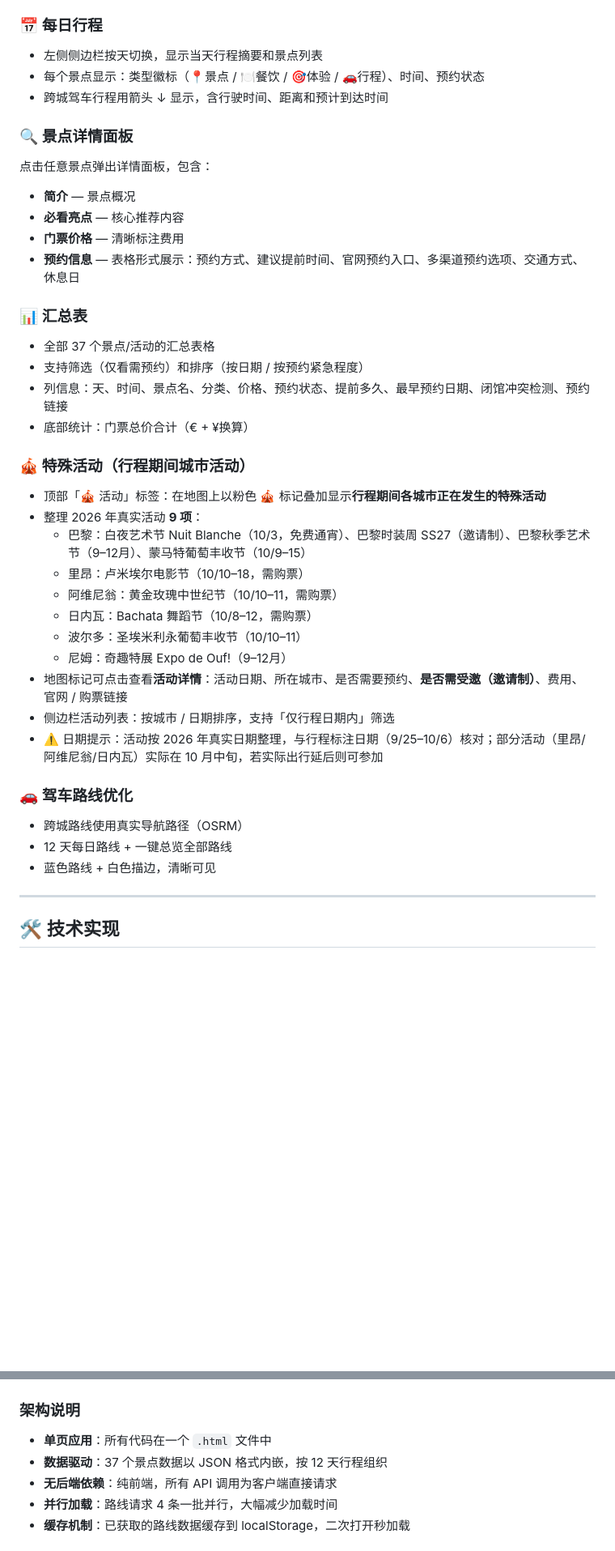
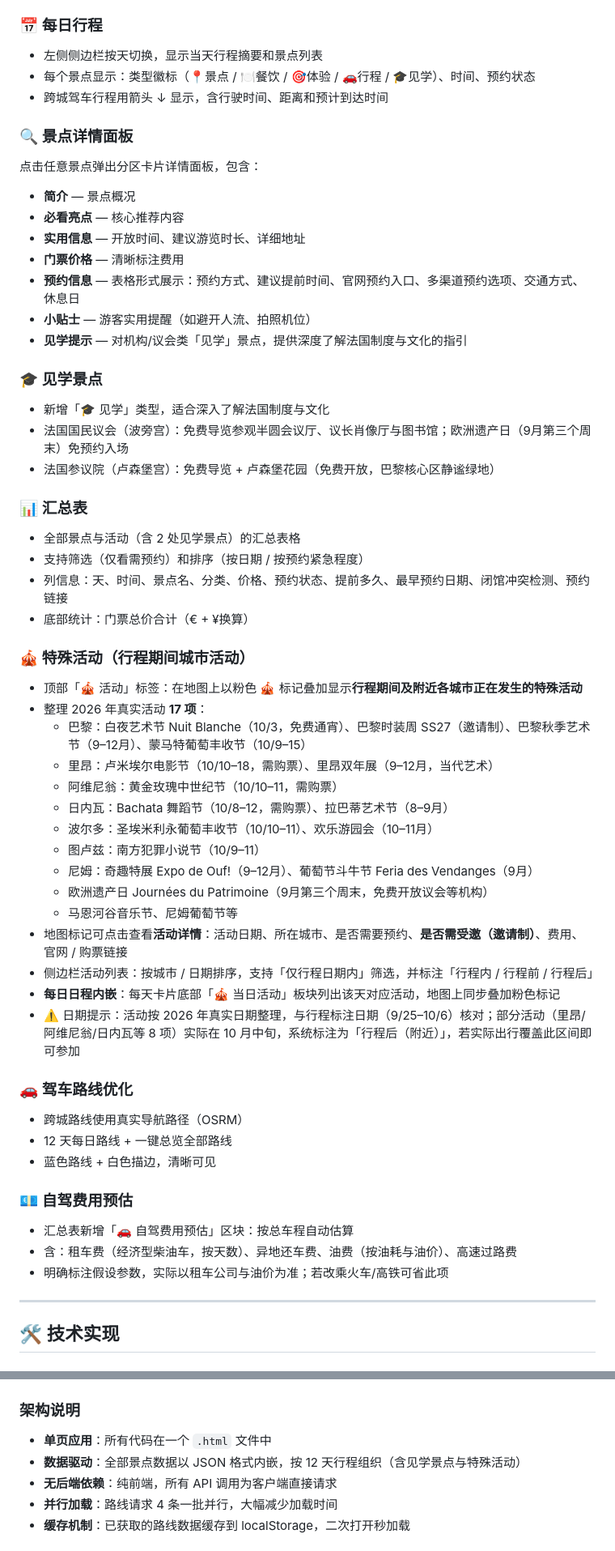
Before and after one commit to szsyqq/travel-map, a Markdown page: README.md, 2 parts joined by grey strips. Shown at 81% size. Drawn GitHub-style; blank space fills up the shorter version.

Commit message:
feat(v1.4.0): 活动扩充至17项+每日内嵌+页眉重设计+详情卡重构+见学景点+自驾费用预估

```diff
--- a/README.md
+++ b/README.md
@@ -24,39 +24,56 @@
 
 ### 📅 每日行程
 - 左侧侧边栏按天切换，显示当天行程摘要和景点列表
-- 每个景点显示：类型徽标（📍景点 / 🍽️餐饮 / 🎯体验 / 🚗行程）、时间、预约状态
+- 每个景点显示：类型徽标（📍景点 / 🍽️餐饮 / 🎯体验 / 🚗行程 / 🎓见学）、时间、预约状态
 - 跨城驾车行程用箭头 ↓ 显示，含行驶时间、距离和预计到达时间
 
 ### 🔍 景点详情面板
-点击任意景点弹出详情面板，包含：
+点击任意景点弹出分区卡片详情面板，包含：
 - **简介** — 景点概况
 - **必看亮点** — 核心推荐内容
+- **实用信息** — 开放时间、建议游览时长、详细地址
 - **门票价格** — 清晰标注费用
 - **预约信息** — 表格形式展示：预约方式、建议提前时间、官网预约入口、多渠道预约选项、交通方式、休息日
+- **小贴士** — 游客实用提醒（如避开人流、拍照机位）
+- **见学提示** — 对机构/议会类「见学」景点，提供深度了解法国制度与文化的指引
+
+### 🎓 见学景点
+- 新增「🎓 见学」类型，适合深入了解法国制度与文化
+- 法国国民议会（波旁宫）：免费导览参观半圆会议厅、议长肖像厅与图书馆；欧洲遗产日（9月第三个周末）免预约入场
+- 法国参议院（卢森堡宫）：免费导览 + 卢森堡花园（免费开放，巴黎核心区静谧绿地）
 
 ### 📊 汇总表
-- 全部 37 个景点/活动的汇总表格
+- 全部景点与活动（含 2 处见学景点）的汇总表格
 - 支持筛选（仅看需预约）和排序（按日期 / 按预约紧急程度）
 - 列信息：天、时间、景点名、分类、价格、预约状态、提前多久、最早预约日期、闭馆冲突检测、预约链接
 - 底部统计：门票总价合计（€ + ¥换算）
 
 ### 🎪 特殊活动（行程期间城市活动）
-- 顶部「🎪 活动」标签：在地图上以粉色 🎪 标记叠加显示**行程期间各城市正在发生的特殊活动**
-- 整理 2026 年真实活动 **9 项**：
+- 顶部「🎪 活动」标签：在地图上以粉色 🎪 标记叠加显示**行程期间及附近各城市正在发生的特殊活动**
+- 整理 2026 年真实活动 **17 项**：
   - 巴黎：白夜艺术节 Nuit Blanche（10/3，免费通宵）、巴黎时装周 SS27（邀请制）、巴黎秋季艺术节（9–12月）、蒙马特葡萄丰收节（10/9–15）
-  - 里昂：卢米埃尔电影节（10/10–18，需购票）
+  - 里昂：卢米埃尔电影节（10/10–18，需购票）、里昂双年展（9–12月，当代艺术）
   - 阿维尼翁：黄金玫瑰中世纪节（10/10–11，需购票）
-  - 日内瓦：Bachata 舞蹈节（10/8–12，需购票）
-  - 波尔多：圣埃米利永葡萄丰收节（10/10–11）
-  - 尼姆：奇趣特展 Expo de Ouf!（9–12月）
+  - 日内瓦：Bachata 舞蹈节（10/8–12，需购票）、拉巴蒂艺术节（8–9月）
+  - 波尔多：圣埃米利永葡萄丰收节（10/10–11）、欢乐游园会（10–11月）
+  - 图卢兹：南方犯罪小说节（10/9–11）
+  - 尼姆：奇趣特展 Expo de Ouf!（9–12月）、葡萄节斗牛节 Feria des Vendanges（9月）
+  - 欧洲遗产日 Journées du Patrimoine（9月第三个周末，免费开放议会等机构）
+  - 马恩河谷音乐节、尼姆葡萄节等
 - 地图标记可点击查看**活动详情**：活动日期、所在城市、是否需要预约、**是否需受邀（邀请制）**、费用、官网 / 购票链接
-- 侧边栏活动列表：按城市 / 日期排序，支持「仅行程日期内」筛选
-- ⚠️ 日期提示：活动按 2026 年真实日期整理，与行程标注日期（9/25–10/6）核对；部分活动（里昂/阿维尼翁/日内瓦）实际在 10 月中旬，若实际出行延后则可参加
+- 侧边栏活动列表：按城市 / 日期排序，支持「仅行程日期内」筛选，并标注「行程内 / 行程前 / 行程后」
+- **每日日程内嵌**：每天卡片底部「🎪 当日活动」板块列出该天对应活动，地图上同步叠加粉色标记
+- ⚠️ 日期提示：活动按 2026 年真实日期整理，与行程标注日期（9/25–10/6）核对；部分活动（里昂/阿维尼翁/日内瓦等 8 项）实际在 10 月中旬，系统标注为「行程后（附近）」，若实际出行覆盖此区间即可参加
 
 ### 🚗 驾车路线优化
 - 跨城路线使用真实导航路径（OSRM）
 - 12 天每日路线 + 一键总览全部路线
 - 蓝色路线 + 白色描边，清晰可见
+
+### 💶 自驾费用预估
+- 汇总表新增「🚗 自驾费用预估」区块：按总车程自动估算
+- 含：租车费（经济型柴油车，按天数）、异地还车费、油费（按油耗与油价）、高速过路费
+- 明确标注假设参数，实际以租车公司与油价为准；若改乘火车/高铁可省此项
 
 ---
 
@@ -74,7 +91,7 @@
 
 ### 架构说明
 - **单页应用**：所有代码在一个 `.html` 文件中
-- **数据驱动**：37 个景点数据以 JSON 格式内嵌，按 12 天行程组织
+- **数据驱动**：全部景点数据以 JSON 格式内嵌，按 12 天行程组织（含见学景点与特殊活动）
 - **无后端依赖**：纯前端，所有 API 调用为客户端直接请求
 - **并行加载**：路线请求 4 条一批并行，大幅减少加载时间
 - **缓存机制**：已获取的路线数据缓存到 localStorage，二次打开秒加载
```
Also changed, not shown: other parts of README.md (+1 -0 lines).
